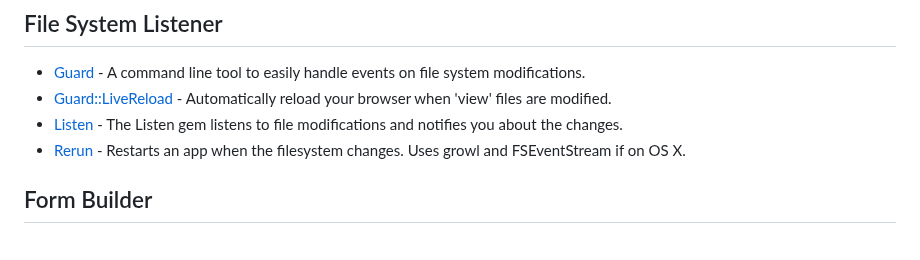
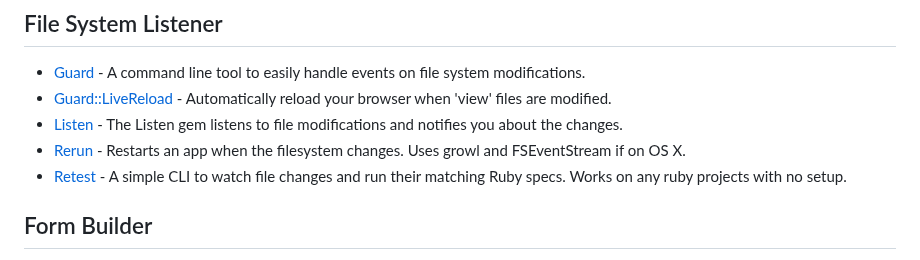
Before and after one commit to markets/awesome-ruby, a Markdown page: README.md, the part around the change. GitHub-like rendering.

Commit message:
Add Retest gem under File System Listener section (#1142)

```diff
--- a/README.md
+++ b/README.md
@@ -704,6 +704,7 @@ Where to discover new Ruby libraries, projects and trends.
 * [Guard::LiveReload](https://github.com/guard/guard-livereload) - Automatically reload your browser when 'view' files are modified.
 * [Listen](https://github.com/guard/listen) - The Listen gem listens to file modifications and notifies you about the changes.
 * [Rerun](https://github.com/alexch/rerun) - Restarts an app when the filesystem changes. Uses growl and FSEventStream if on OS X.
+* [Retest](https://github.com/alexb52/retest) - A simple CLI to watch file changes and run their matching Ruby specs. Works on any ruby projects with no setup.
 
 ## Form Builder
 
```
